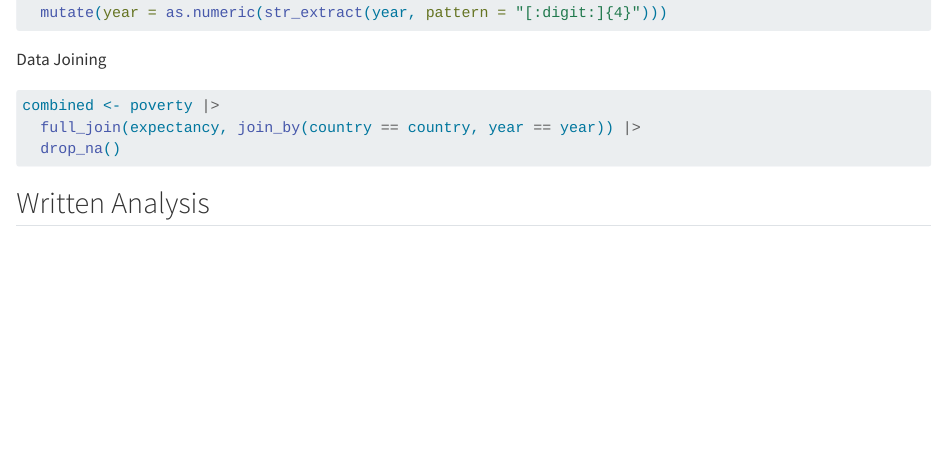
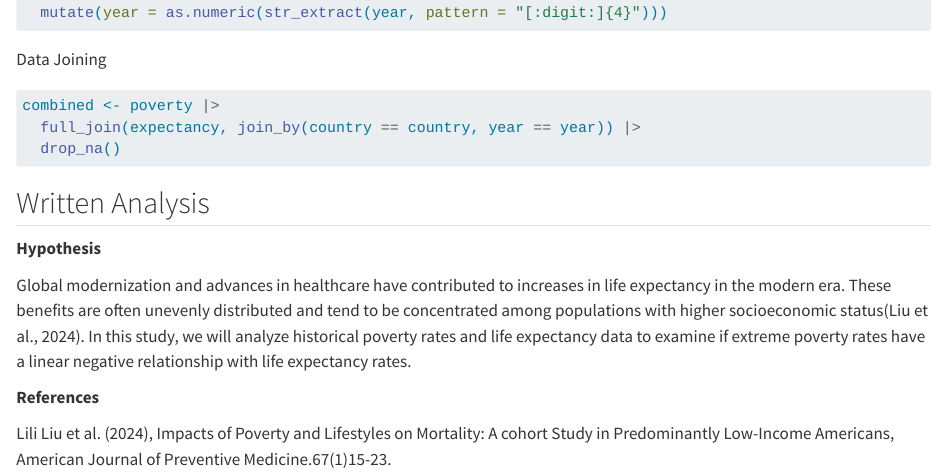
Before and after one commit to BLopez04/331GroupS, a Quarto document (PA3.qmd): the page in a window 1100 px wide, from 1320 px down. Rendered offline with R 4.5, knitr and Pandoc in place of Quarto, with nearby package versions; long lines of code are wrapped.

Commit message:
Added hypothesis and edits to PA3.qmd

````diff
--- a/PA3.qmd
+++ b/PA3.qmd
@@ -52,10 +53,20 @@ expectancy <- expectancy_unclean |>
 ```
 
 Data Joining
+
 ```{r}
 combined <- poverty |>
   full_join(expectancy, join_by(country == country, year == year)) |>
   drop_na()
 
 ```
+
 ## Written Analysis
+
+**Hypothesis**
+
+Global modernization and advances in healthcare have contributed to increases in life expectancy in the modern era. These benefits are often unevenly distributed and tend to be concentrated among populations with higher socioeconomic status(Liu et al., 2024). In this study, we will analyze historical poverty rates and life expectancy data to examine if extreme poverty rates have a linear negative relationship with life expectancy rates.
+
+**References**
+
+Lili Liu et al. (2024), Impacts of Poverty and Lifestyles on Mortality: A cohort Study in Predominantly Low-Income Americans, American Journal of Preventive Medicine.67(1)15-23.
````
Also changed, not shown: PA3.qmd (5 more changed lines).
